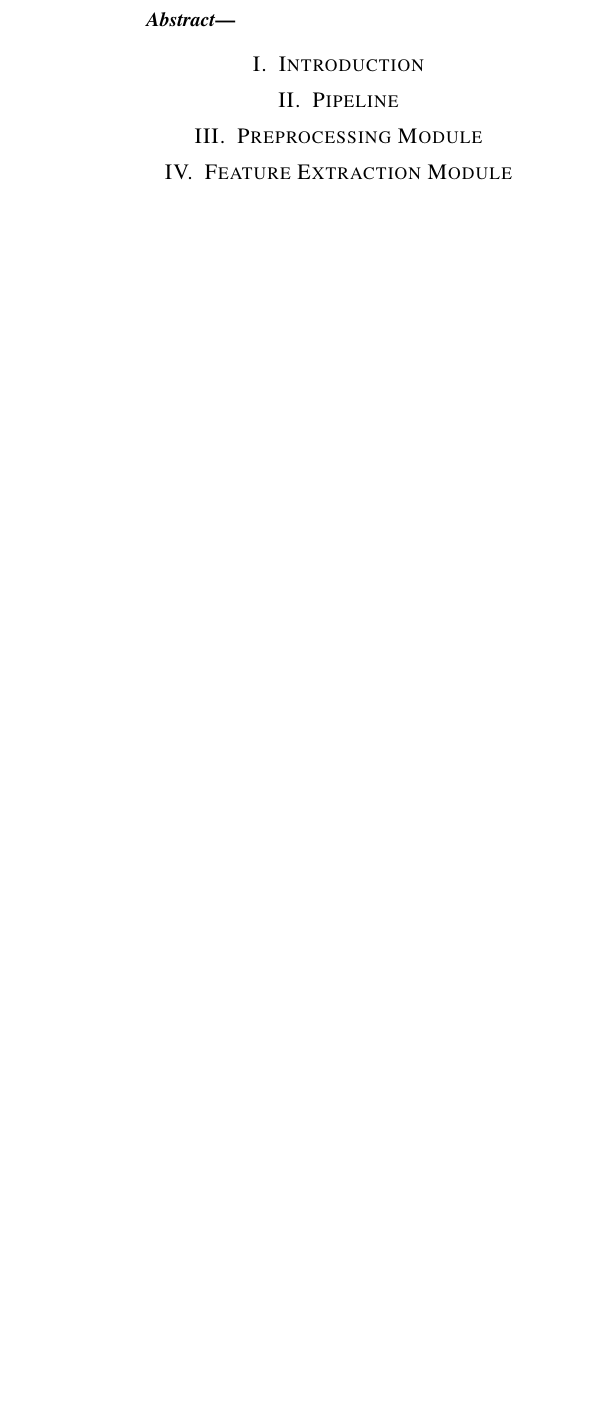
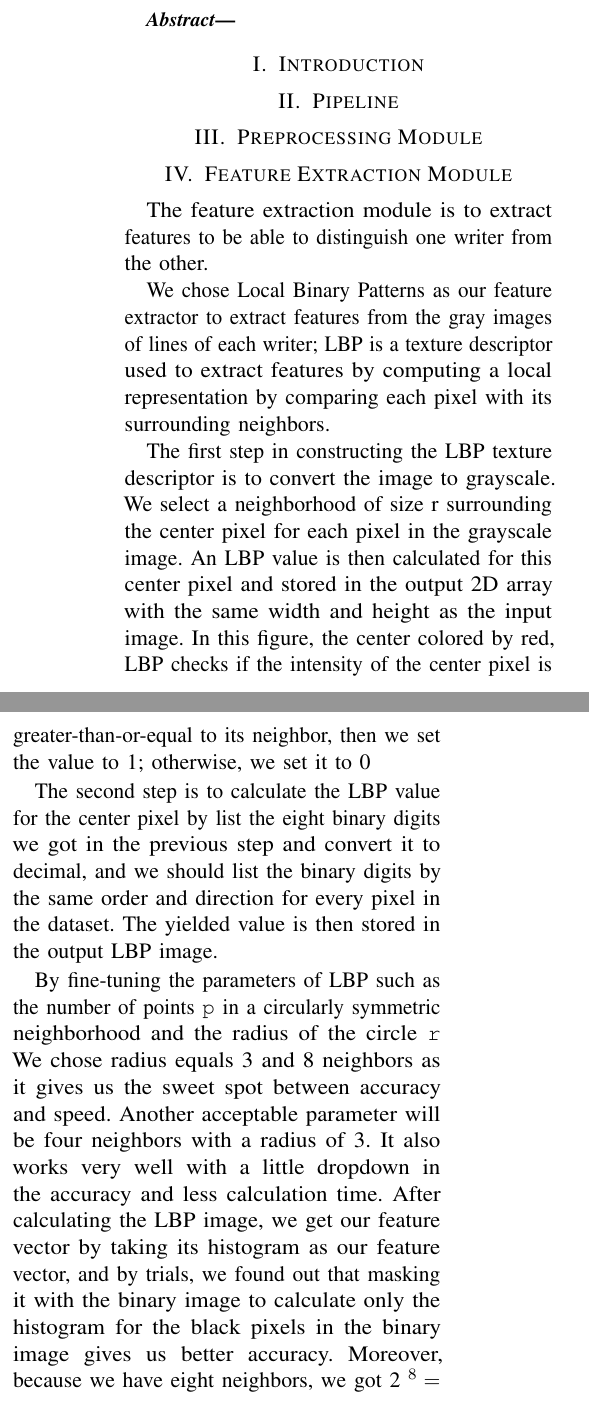
Before and after one commit to Abdulrahman-Khalid/writer-identification-system, a LaTeX paper (document/report.tex, which reads document/sections/featureExtraction.tex): part of one column of page 1 of 2 before the commit and two parts of the columns of page 1 of 3 after it, the two joined at a grey line, cut so that both start at the same text, the shorter picture padded with empty space. Compiled offline with pdfLaTeX; a missing font is replaced by an installed copy or a similar font; a LaTeX package or settings file that is missing is left out.

Commit message:
finish feature extractor without figures

```diff
--- a/document/sections/featureExtraction.tex
+++ b/document/sections/featureExtraction.tex
@@ -1,2 +1,19 @@
 \section{Feature Extraction Module}
-% TODO
+The feature extraction module is to extract features to be able to distinguish one writer from the other.
+
+We chose Local Binary Patterns as our feature extractor to extract features from the gray images of lines of each writer; LBP is a texture descriptor used to extract features by computing a local representation by comparing each pixel with its surrounding neighbors.
+
+The first step in constructing the LBP texture descriptor is to convert the image to grayscale. We select a neighborhood of size r surrounding the center pixel for each pixel in the grayscale image. An LBP value is then calculated for this center pixel and stored in the output 2D array with the same width and height as the input image.
+% figure 1
+In this figure, the center colored by red, LBP checks if the intensity of the center pixel is greater-than-or-equal to its neighbor, then we set the value to 1; otherwise, we set it to 0
+
+The second step is to calculate the LBP value for the center pixel by list the eight binary digits we got in the previous step and convert it to decimal, and we should list the binary digits by the same order and direction for every pixel in the dataset.
+% figure 2
+The yielded value is then stored in the output LBP image.
+% figure 3
+
+By fine-tuning the parameters of LBP such as the number of points \texttt{p} in a circularly symmetric neighborhood and the radius of the circle \texttt{r}
+We chose radius equals 3 and 8 neighbors as it gives us the sweet spot between accuracy and speed. Another acceptable parameter will be four neighbors with a radius of 3. It also works very well with a little dropdown in the accuracy and less calculation time.
+After calculating the LBP image, we get our feature vector by taking its histogram as our feature vector, and by trials, we found out that masking it with the binary image to calculate only the histogram for the black pixels in the binary image gives us better accuracy.
+Moreover, because we have eight neighbors, we got 2 ^ 8 = 256 possible patterns, so our LBP image has a minimum value of 0 and a maximum value of 255, allowing us to construct a 256-bin histogram of LBP codes as our final feature vector.
+Finally, we normalize our feature vector by dividing it by its means.
```
Also changed, not shown: document/figures/lbp_calculation.jpg (added), document/figures/lbp_thresholding.jpg (added), document/figures/lbp_to_output.jpg (added), 1 other file.
